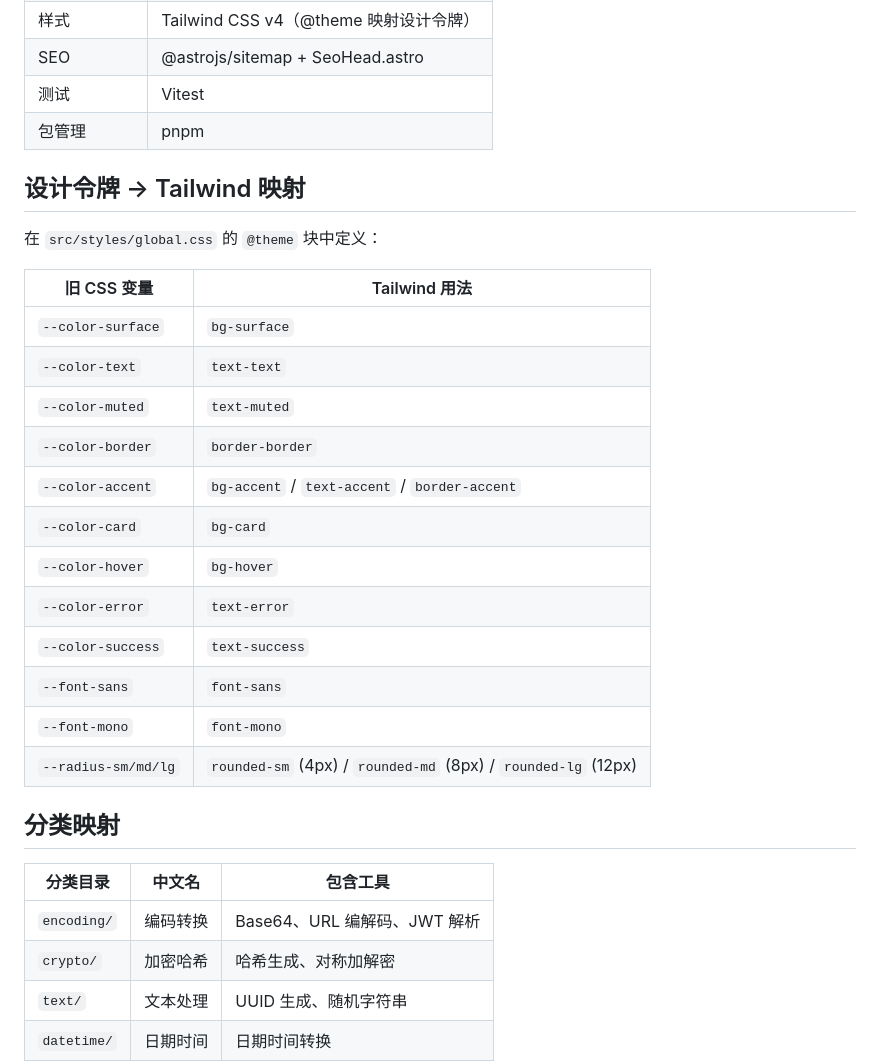
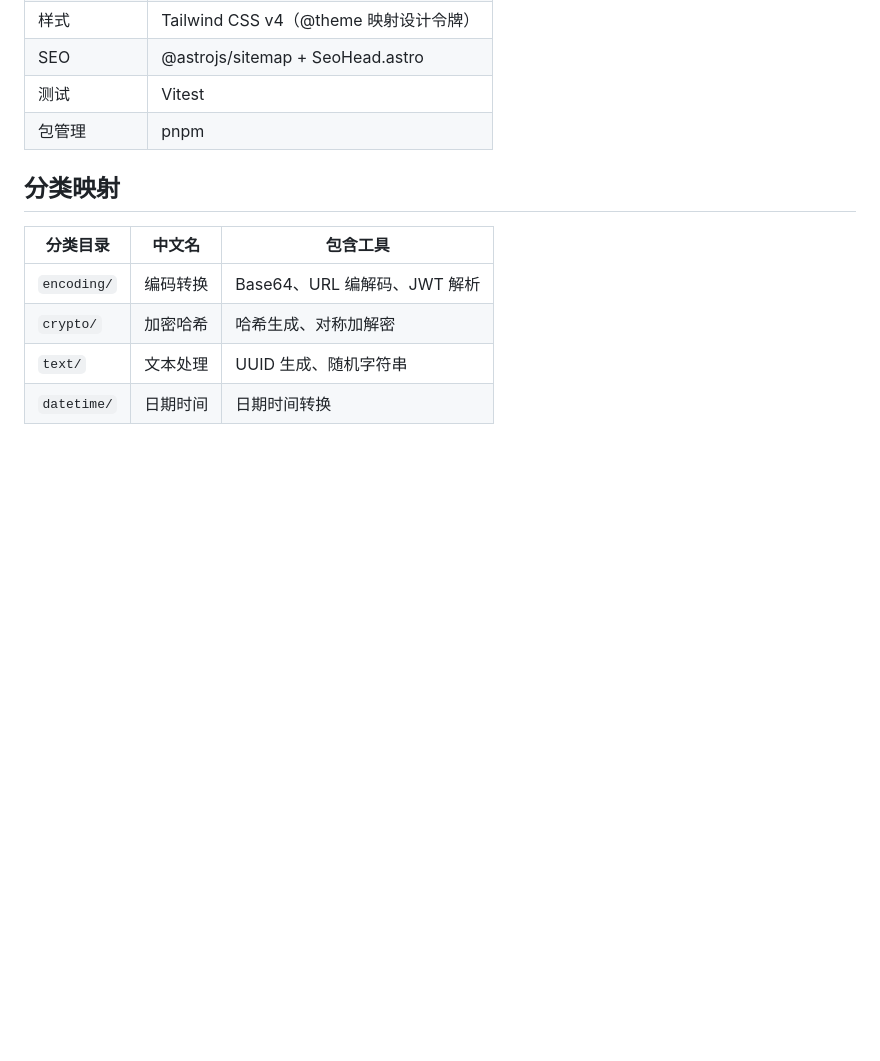
Before and after one commit to BaixuanZhu/DevTools, a Markdown page: STRUCTURE.md, the part around the change. GitHub-like rendering; blank space fills up the shorter version.

Commit message:
remove surplus structrue content

```diff
--- a/STRUCTURE.md
+++ b/STRUCTURE.md
@@ -148,25 +148,6 @@ Headless UI 提供无障碍交互组件（Listbox / Switch / Dialog 等）。
 | 测试 | Vitest |
 | 包管理 | pnpm |
 
-## 设计令牌 → Tailwind 映射
-
-在 `src/styles/global.css` 的 `@theme` 块中定义：
-
-| 旧 CSS 变量 | Tailwind 用法 |
-|---|---|
-| `--color-surface` | `bg-surface` |
-| `--color-text` | `text-text` |
-| `--color-muted` | `text-muted` |
-| `--color-border` | `border-border` |
-| `--color-accent` | `bg-accent` / `text-accent` / `border-accent` |
-| `--color-card` | `bg-card` |
-| `--color-hover` | `bg-hover` |
-| `--color-error` | `text-error` |
-| `--color-success` | `text-success` |
-| `--font-sans` | `font-sans` |
-| `--font-mono` | `font-mono` |
-| `--radius-sm/md/lg` | `rounded-sm` (4px) / `rounded-md` (8px) / `rounded-lg` (12px) |
-
 ## 分类映射
 
 | 分类目录 | 中文名 | 包含工具 |
```
